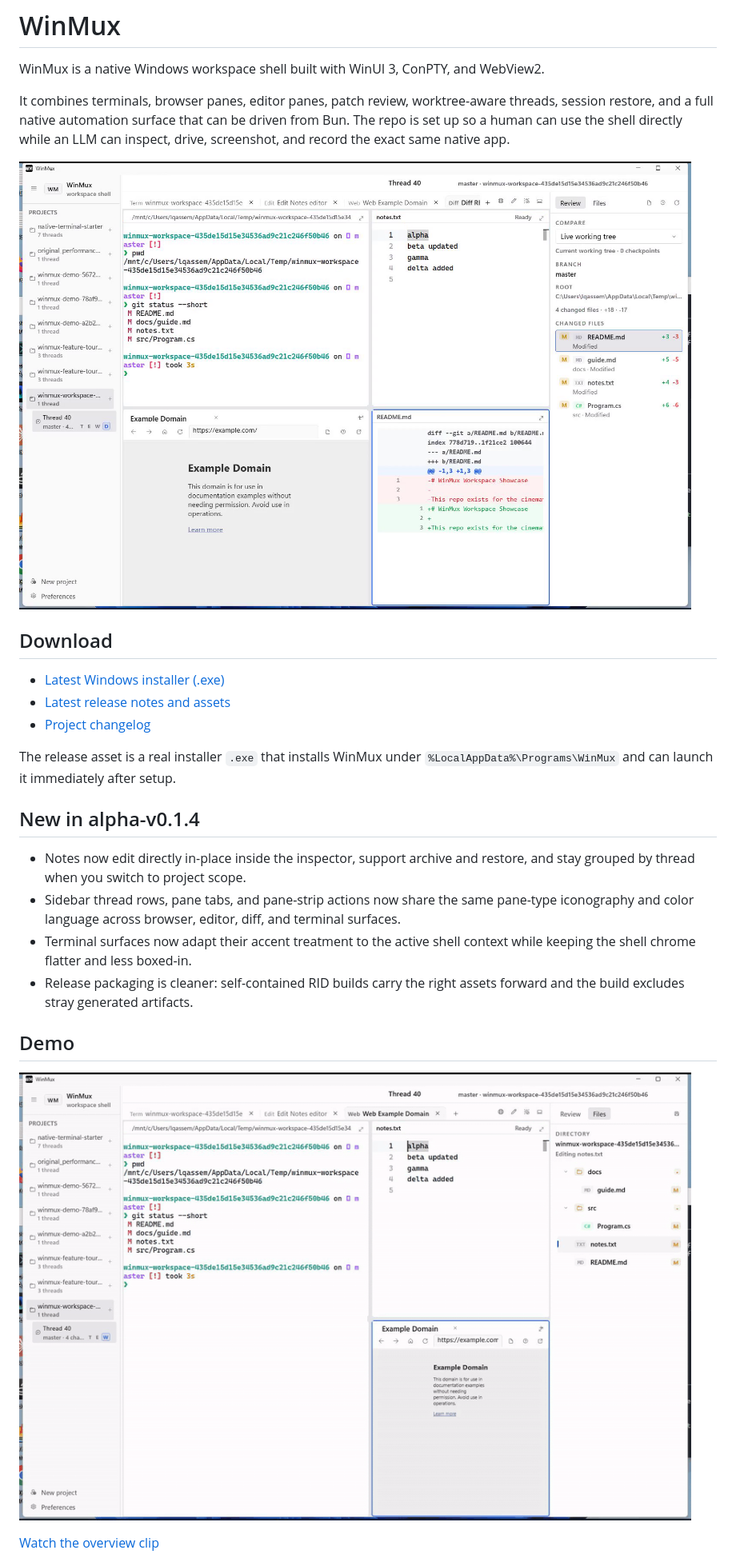
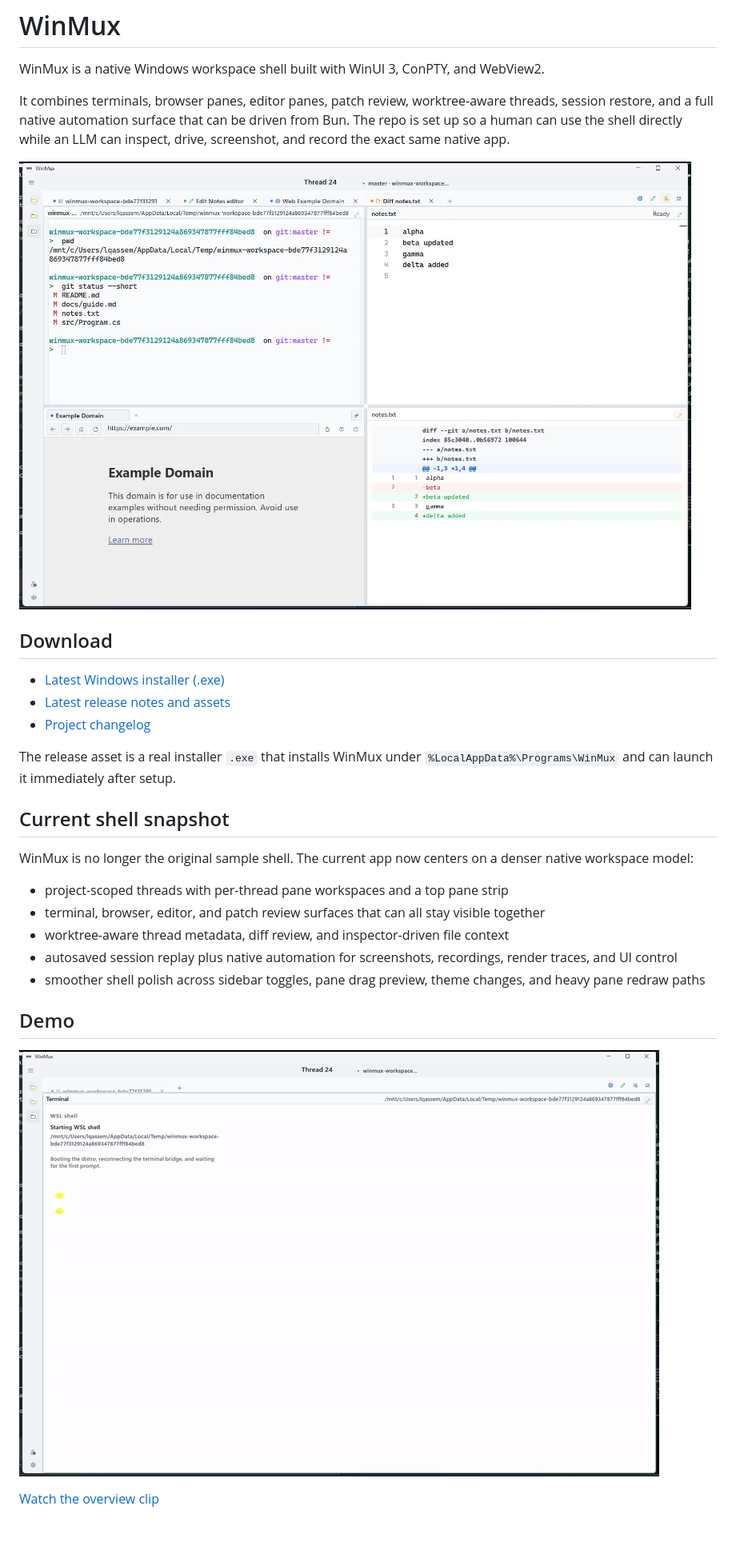
Before and after one commit to editnori/WinMux, a Markdown page: README.md, the part around one of its changes. Shown at 80% size. Drawn GitHub-style; pictures changed too: docs/media/winmux-demo-preview.gif, docs/media/winmux-workspace-showcase.png (added); blank space fills up the shorter version.

Commit message:
Polish shell motion and refresh README media

```diff
--- a/README.md
+++ b/README.md
@@ -4,7 +4,7 @@ WinMux is a native Windows workspace shell built with WinUI 3, ConPTY, and WebVi
 
 It combines terminals, browser panes, editor panes, patch review, worktree-aware threads, session restore, and a full native automation surface that can be driven from Bun. The repo is set up so a human can use the shell directly while an LLM can inspect, drive, screenshot, and record the exact same native app.
 
-![WinMux workspace](docs/media/winmux-screenshot.png)
+![WinMux workspace showcase](docs/media/winmux-workspace-showcase.png)
 
 ## Download
 
@@ -14,12 +14,15 @@ It combines terminals, browser panes, editor panes, patch review, worktree-aware
 
 The release asset is a real installer `.exe` that installs WinMux under `%LocalAppData%\Programs\WinMux` and can launch it immediately after setup.
 
-## New in alpha-v0.1.4
+## Current shell snapshot
 
-- Notes now edit directly in-place inside the inspector, support archive and restore, and stay grouped by thread when you switch to project scope.
-- Sidebar thread rows, pane tabs, and pane-strip actions now share the same pane-type iconography and color language across browser, editor, diff, and terminal surfaces.
-- Terminal surfaces now adapt their accent treatment to the active shell context while keeping the shell chrome flatter and less boxed-in.
-- Release packaging is cleaner: self-contained RID builds carry the right assets forward and the build excludes stray generated artifacts.
+WinMux is no longer the original sample shell. The current app now centers on a denser native workspace model:
+
+- project-scoped threads with per-thread pane workspaces and a top pane strip
+- terminal, browser, editor, and patch review surfaces that can all stay visible together
+- worktree-aware thread metadata, diff review, and inspector-driven file context
+- autosaved session replay plus native automation for screenshots, recordings, render traces, and UI control
+- smoother shell polish across sidebar toggles, pane drag preview, theme changes, and heavy pane redraw paths
 
 ## Demo
 
```
Also changed, not shown: other parts of README.md (+11 -6 lines), docs/media/winmux-patch-review.png (added), 8 other files.
